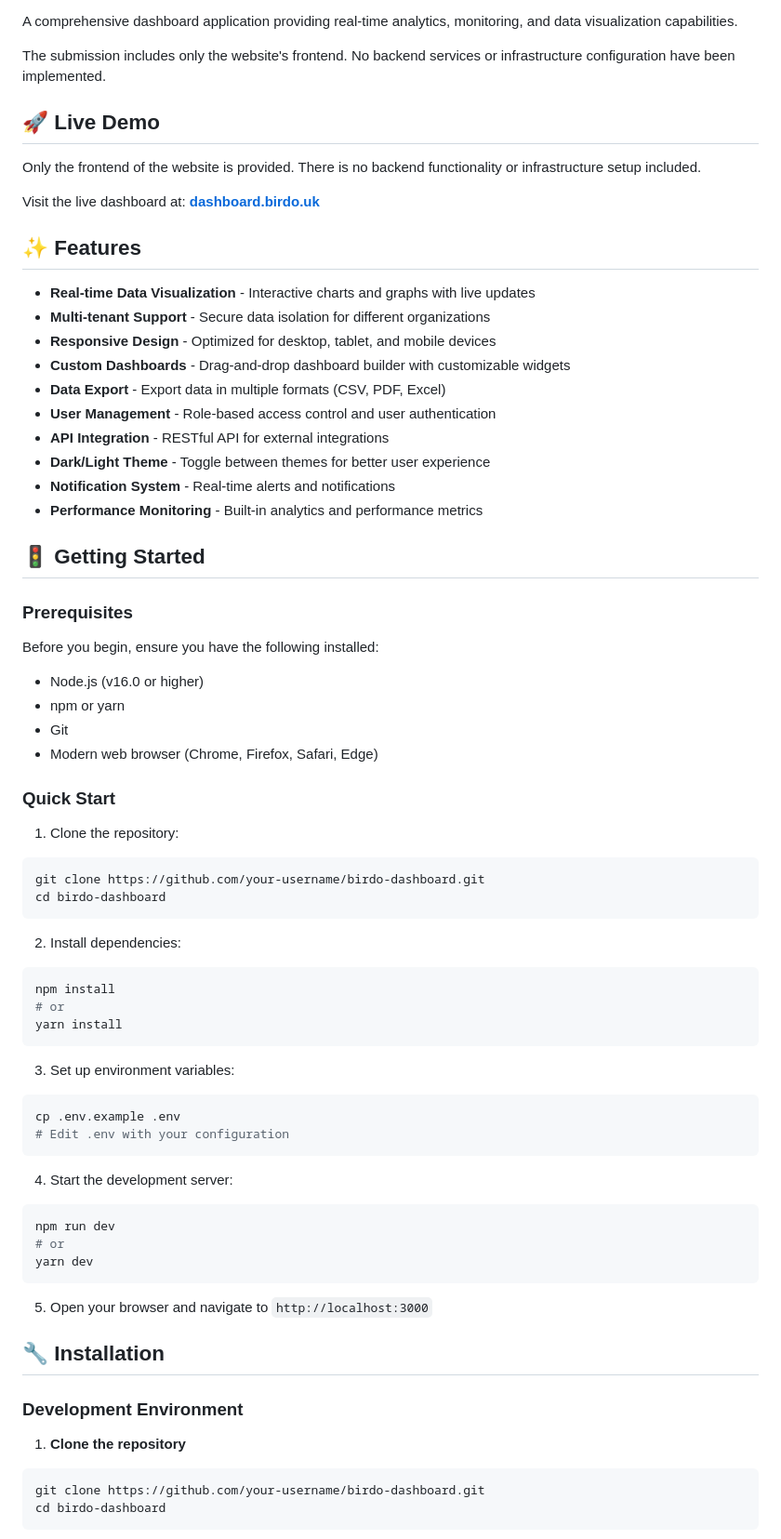
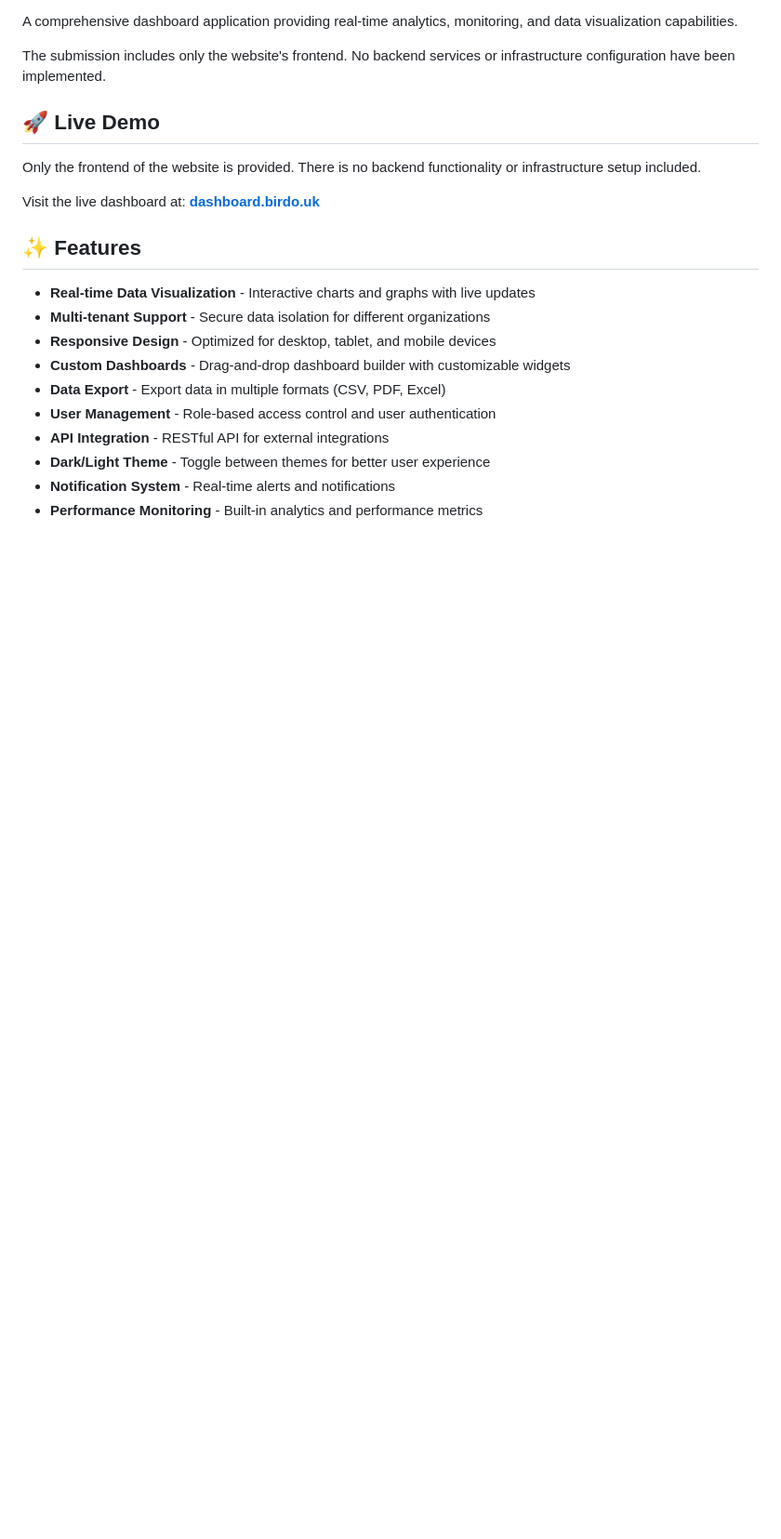
Before and after one commit to 1Birdo/network-metrics-dash, a Markdown page: README.md, the part around the change printed below. Shown: that part at 93% size. Rendered like a GitHub page; blank space fills up the shorter version.

````diff
--- a/README.md
+++ b/README.md
@@ -25,55 +25,3 @@ Visit the live dashboard at: **[dashboard.birdo.uk](https://dashboard.birdo.uk)*
 - **Dark/Light Theme** - Toggle between themes for better user experience
 - **Notification System** - Real-time alerts and notifications
 - **Performance Monitoring** - Built-in analytics and performance metrics
-
-## 🚦 Getting Started
-
-### Prerequisites
-
-Before you begin, ensure you have the following installed:
-
-- Node.js (v16.0 or higher)
-- npm or yarn
-- Git
-- Modern web browser (Chrome, Firefox, Safari, Edge)
-
-### Quick Start
-
-1. Clone the repository:
-```bash
-git clone https://github.com/your-username/birdo-dashboard.git
-cd birdo-dashboard
-```
-
-2. Install dependencies:
-```bash
-npm install
-# or
-yarn install
-```
-
-3. Set up environment variables:
-```bash
-cp .env.example .env
-# Edit .env with your configuration
-```
-
-4. Start the development server:
-```bash
-npm run dev
-# or
-yarn dev
-```
-
-5. Open your browser and navigate to `http://localhost:3000`
-
-## 🔧 Installation
-
-### Development Environment
-
-1. **Clone the repository**
-```bash
-git clone https://github.com/your-username/birdo-dashboard.git
-cd birdo-dashboard
-```
-
````
Also changed, not shown: other parts of README.md (+0 -27 lines).
